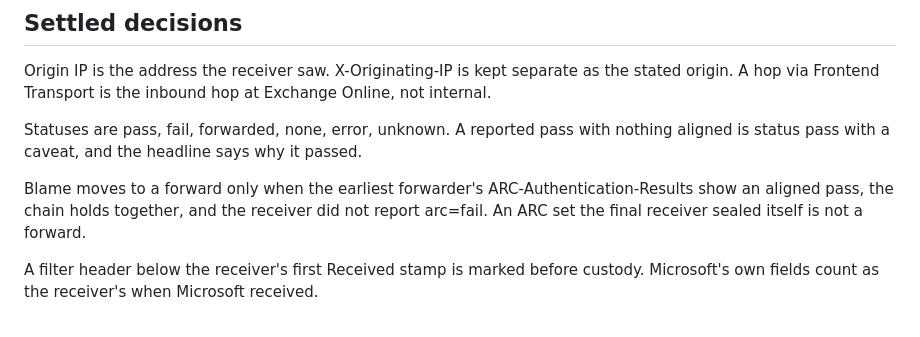
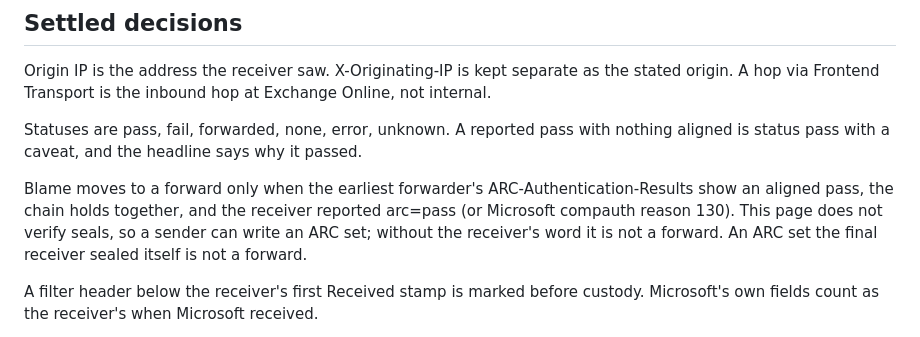
Before and after one commit to marmot7775/email-header-decoder, a Markdown page: CLAUDE.md, the part around the change. GitHub-like rendering.

Commit message:
CLAUDE.md: forward blame needs the receiver's arc=pass
Co-Authored-By: Claude <noreply@anthropic.com>

```diff
--- a/CLAUDE.md
+++ b/CLAUDE.md
@@ -140,8 +140,11 @@ and the headline says why it passed.
 
 Blame moves to a forward only when the earliest forwarder's
 ARC-Authentication-Results show an aligned pass, the chain holds
-together, and the receiver did not report arc=fail. An ARC set
-the final receiver sealed itself is not a forward.
+together, and the receiver reported arc=pass (or Microsoft
+compauth reason 130). This page does not verify seals, so a sender
+can write an ARC set; without the receiver's word it is not a
+forward. An ARC set the final receiver sealed itself is not a
+forward.
 
 A filter header below the receiver's first Received stamp is
 marked before custody. Microsoft's own fields count as the
```
